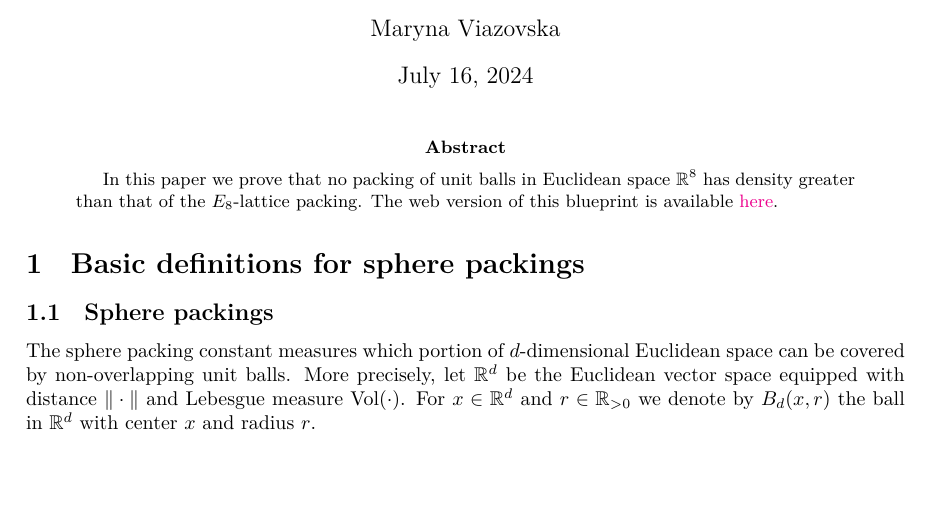
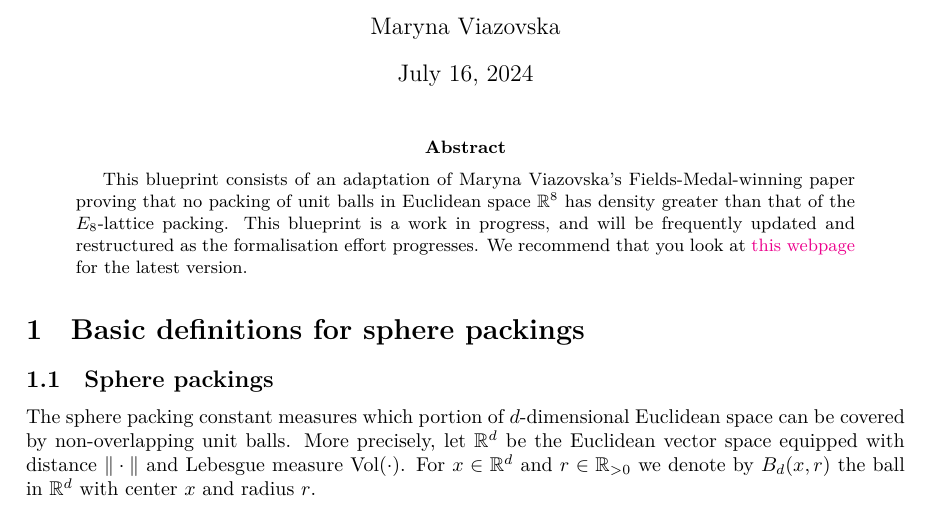
Before and after one commit to thefundamentaltheor3m/Sphere-Packing-Lean, a LaTeX paper (blueprint/src/print.tex, which reads blueprint/src/content.tex): part of page 1 of 18, cut so that both start at the same text, the shorter picture padded with empty space. Compiled offline with XeLaTeX.

Commit message:
Updating abstract with work-in-progress disclaimer

```diff
--- a/blueprint/src/content.tex
+++ b/blueprint/src/content.tex
@@ -7,13 +7,13 @@
 % can start with a \section or \chapter for instance.
 
 \begin{abstract}
-  In this paper we prove that no packing of unit balls in Euclidean space $\R^8$ has density greater than that of the $E_8$-lattice packing.
+  This blueprint consists of an adaptation of Maryna Viazovska's Fields-Medal-winning paper proving that no packing of unit balls in Euclidean space $\R^8$ has density greater than that of the $E_8$-lattice packing.
   \ifplastex
   % web
-  The PDF version of this blueprint is available \href{https://thefundamentaltheor3m.github.io/Sphere-Packing-Lean/blueprint.pdf}{here}.
+  This blueprint is a work in progress, and will be frequently updated and restructured as the formalisation effort progresses. You can view the contents of the current version of this page in PDF form \href{https://thefundamentaltheor3m.github.io/Sphere-Packing-Lean/blueprint.pdf}{here}.
   \else
   % print
-  The web version of this blueprint is available \href{https://thefundamentaltheor3m.github.io/Sphere-Packing-Lean/blueprint/index.html}{here}.
+  This blueprint is a work in progress, and will be frequently updated and restructured as the formalisation effort progresses. We recommend that you look at \href{https://thefundamentaltheor3m.github.io/Sphere-Packing-Lean/blueprint/index.html}{this webpage} for the latest version.
   \fi
   \end{abstract}
 
```
